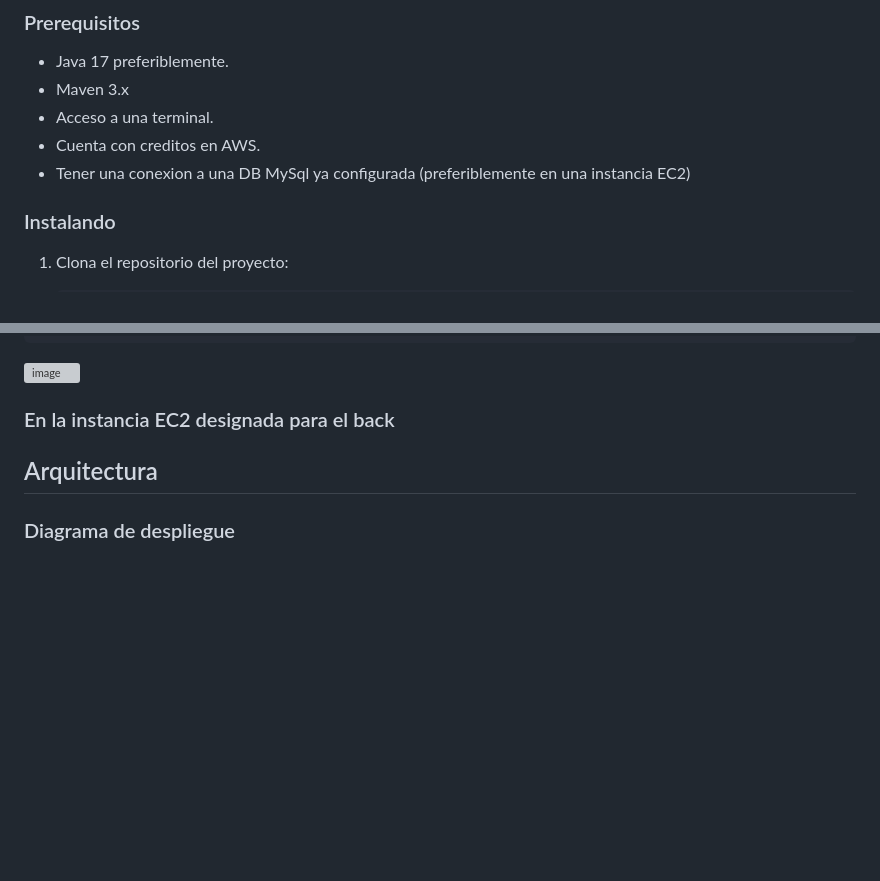
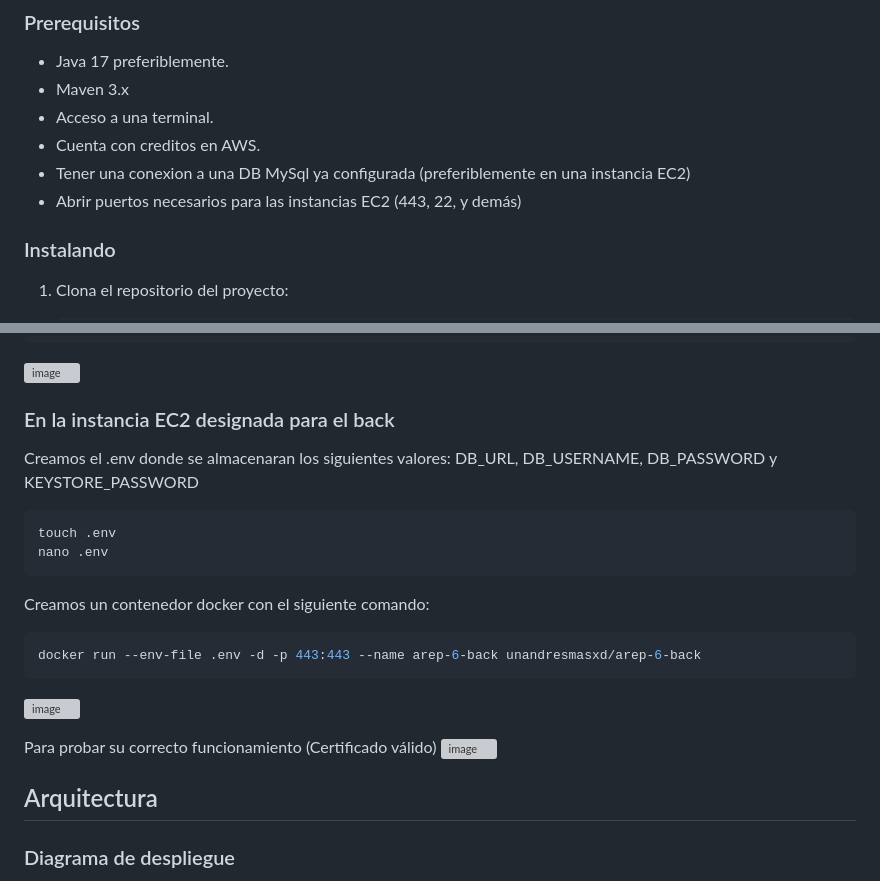
Before and after one commit to MiltonGutierrez/AREP-TALLER-6, a Markdown page: README.md, 2 parts joined by grey strips. GitHub-like rendering; blank space fills up the shorter version; grey boxes are pictures that could not be loaded.

````diff
--- a/README.md
+++ b/README.md
@@ -17,6 +17,7 @@ El taller se centra en diseñar y desplegar una aplicación segura y escalable u
 - Acceso a una terminal.
 - Cuenta con creditos en AWS.
 - Tener una conexion a una DB MySql ya configurada (preferiblemente en una instancia EC2)
+- Abrir puertos necesarios para las instancias EC2 (443, 22, y demás)
 
 ### Instalando
 
@@ -53,6 +54,21 @@ Se pushea la imagen:
 ![image](https://github.com/user-attachments/assets/5b954aab-ea19-42ae-bd4e-014ccd74e908)
 
 ### En la instancia EC2 designada para el back
+
+Creamos el .env donde se almacenaran los siguientes valores: DB_URL, DB_USERNAME, DB_PASSWORD y KEYSTORE_PASSWORD
+   ```bash
+   touch .env
+   nano .env
+   ```
+Creamos un contenedor docker con el siguiente comando:
+   ```bash
+   docker run --env-file .env -d -p 443:443 --name arep-6-back unandresmasxd/arep-6-back
+   ```
+![image](https://github.com/user-attachments/assets/a458f425-018d-46f9-9128-bdaff863f96f)
+
+Para probar su correcto funcionamiento (Certificado válido)
+![image](https://github.com/user-attachments/assets/57392aab-9cc8-404c-b916-172028eecc9d)
+
 
 
 
````
